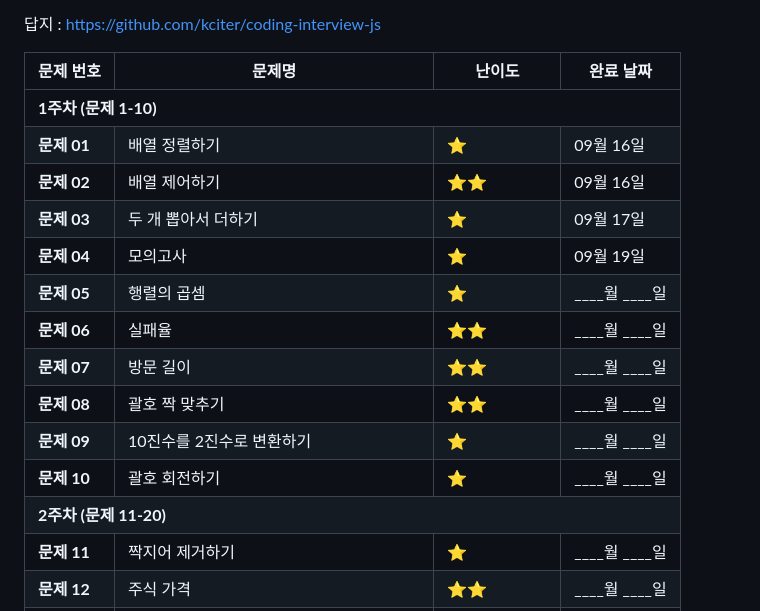
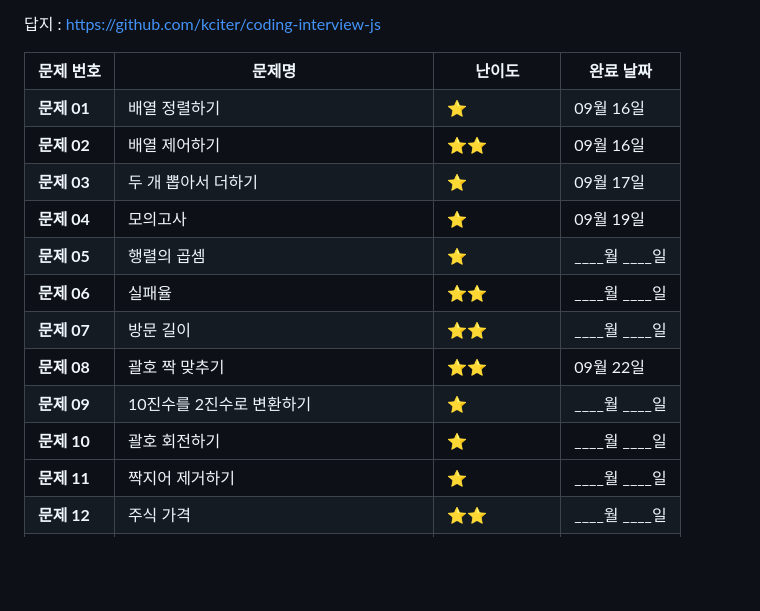
Before and after one commit to spdhsrnvl123/Algorithm, a Markdown page: README.md, the part around one of its changes. GitHub-like rendering; blank space fills up the shorter version.

```diff
--- a/README.md
+++ b/README.md
@@ -25,7 +25,7 @@
 </thead>
 <tbody>
 <tr>
-<td colspan="4" style="background: linear-gradient(135deg, #667eea 0%, #764ba2 100%); color: white; padding: 15px; font-weight: bold; text-align: center;"><strong>1주차 (문제 1-10)</strong></td>
+<!-- <td colspan="4" style="background: linear-gradient(135deg, #667eea 0%, #764ba2 100%); color: white; padding: 15px; font-weight: bold; text-align: center;"><strong>1주차 (문제 1-10)</strong></td> -->
 </tr>
 <tr>
 <td><strong>문제 01</strong></td>
@@ -73,7 +73,7 @@
 <td><strong>문제 08</strong></td>
 <td>괄호 짝 맞추기</td>
 <td>⭐⭐</td>
-<td>____월 ____일</td>
+<td>09월 22일</td>
 </tr>
 <tr>
 <td><strong>문제 09</strong></td>
@@ -88,7 +88,7 @@
 <td>____월 ____일</td>
 </tr>
 <tr>
-<td colspan="4" style="background: linear-gradient(135deg, #667eea 0%, #764ba2 100%); color: white; padding: 15px; font-weight: bold; text-align: center;"><strong>2주차 (문제 11-20)</strong></td>
+<!-- <td colspan="4" style="background: linear-gradient(135deg, #667eea 0%, #764ba2 100%); color: white; padding: 15px; font-weight: bold; text-align: center;"><strong>2주차 (문제 11-20)</strong></td> -->
 </tr>
 <tr>
 <td><strong>문제 11</strong></td>
```
Also changed, not shown: other parts of README.md (+7 -7 lines).
